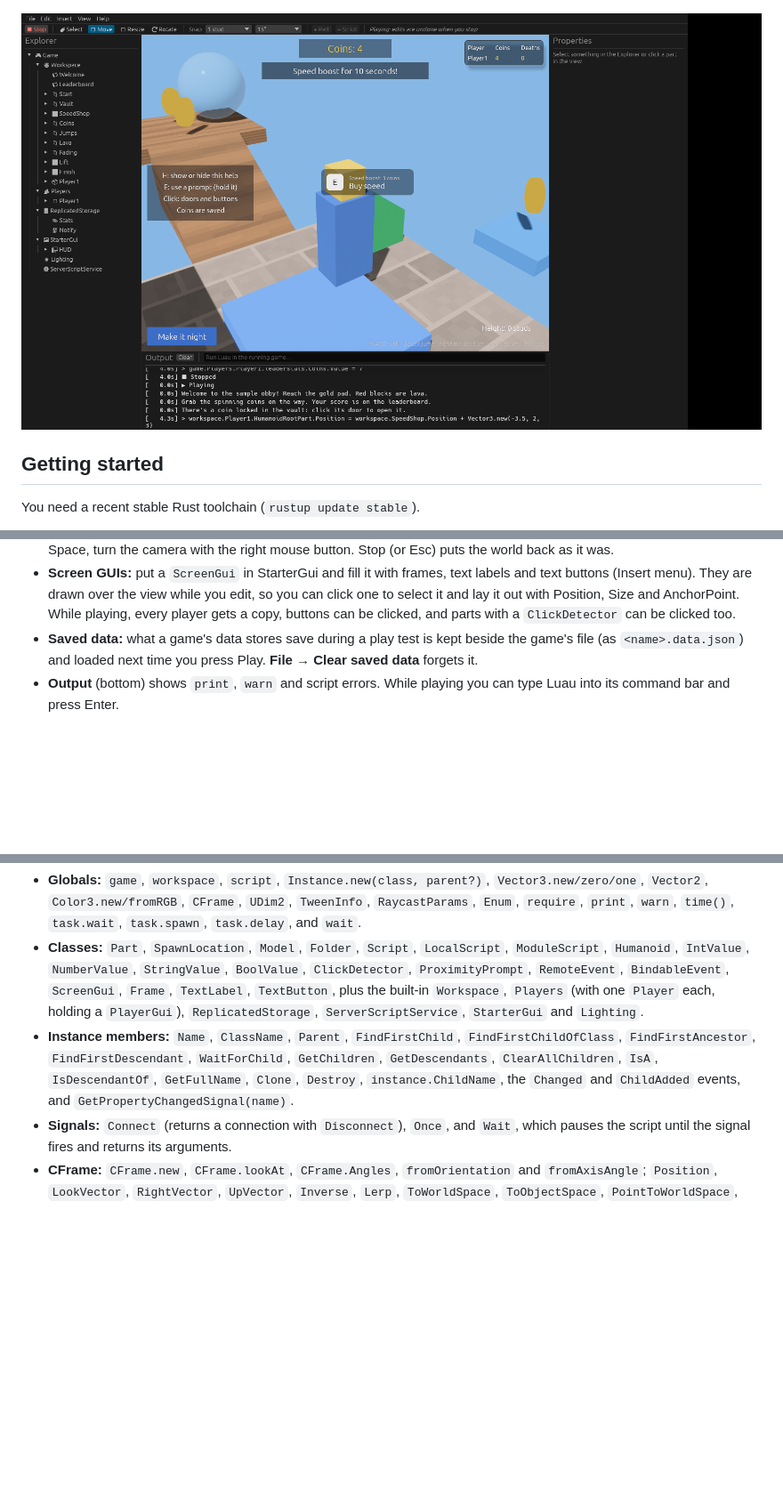
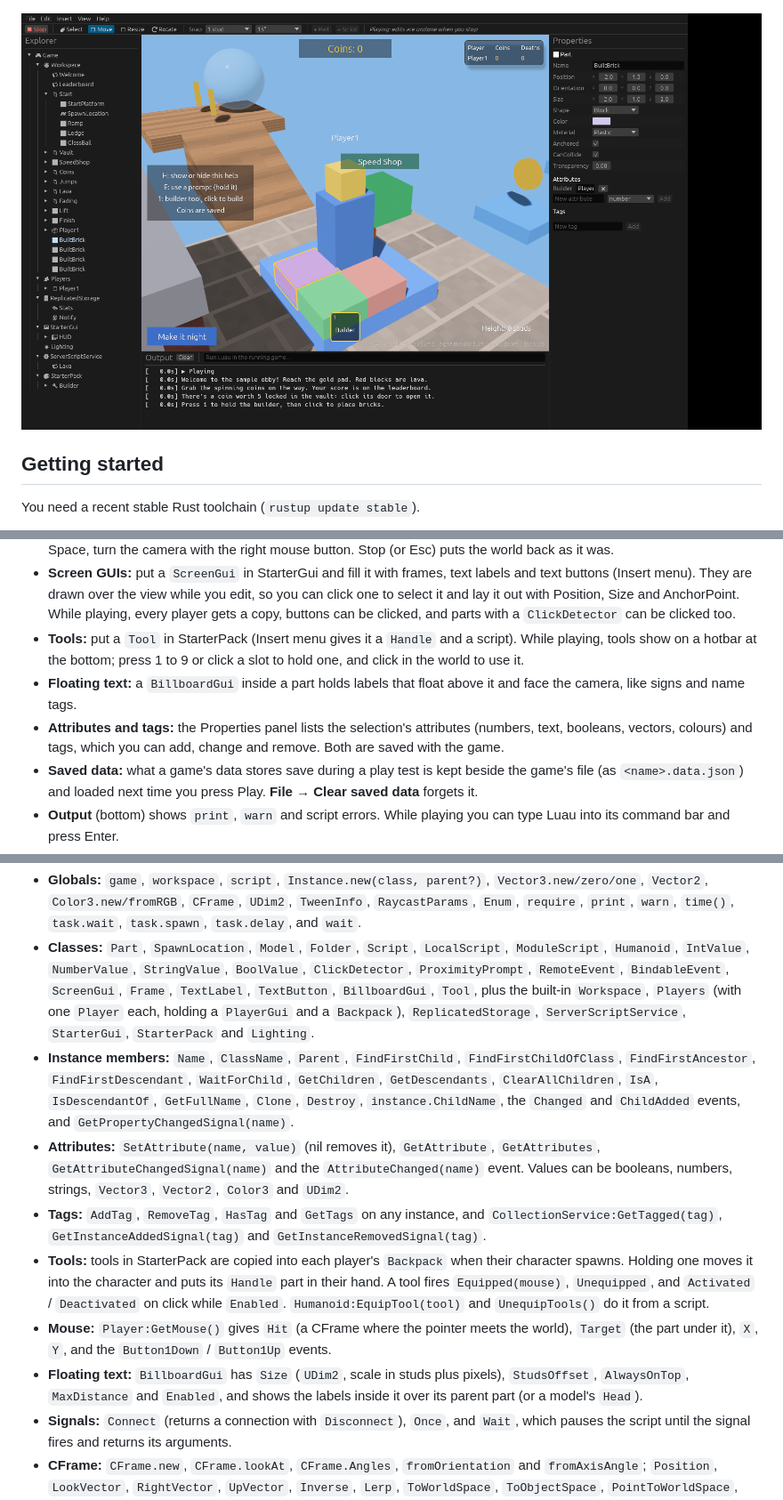
Before and after one commit to llamasjc/libroxel, a Markdown page: README.md, 3 parts joined by grey strips. Shown at 89% size. Rendered like a GitHub page; pictures changed too: docs/playing.png; blank space fills up the shorter version.

```diff
--- a/README.md
+++ b/README.md
@@ -68,6 +69,14 @@ The first build compiles Bevy and takes a while. After that it is quick.
   while you edit, so you can click one to select it and lay it out with
   Position, Size and AnchorPoint. While playing, every player gets a copy,
   buttons can be clicked, and parts with a `ClickDetector` can be clicked too.
+- **Tools:** put a `Tool` in StarterPack (Insert menu gives it a `Handle` and
+  a script). While playing, tools show on a hotbar at the bottom; press 1 to
+  9 or click a slot to hold one, and click in the world to use it.
+- **Floating text:** a `BillboardGui` inside a part holds labels that float
+  above it and face the camera, like signs and name tags.
+- **Attributes and tags:** the Properties panel lists the selection's
+  attributes (numbers, text, booleans, vectors, colours) and tags, which you
+  can add, change and remove. Both are saved with the game.
 - **Saved data:** what a game's data stores save during a play test is kept
   beside the game's file (as `<name>.data.json`) and loaded next time you
   press Play. **File → Clear saved data** forgets it.
@@ -102,14 +111,33 @@ Scripts use a familiar scene-graph style: an `Instance` tree rooted at
   `LocalScript`, `ModuleScript`, `Humanoid`, `IntValue`, `NumberValue`,
   `StringValue`, `BoolValue`, `ClickDetector`, `ProximityPrompt`,
   `RemoteEvent`, `BindableEvent`, `ScreenGui`, `Frame`, `TextLabel`,
-  `TextButton`, plus the built-in `Workspace`, `Players` (with
-  one `Player` each, holding a `PlayerGui`), `ReplicatedStorage`,
-  `ServerScriptService`, `StarterGui` and `Lighting`.
+  `TextButton`, `BillboardGui`, `Tool`, plus the built-in `Workspace`,
+  `Players` (with one `Player` each, holding a `PlayerGui` and a
+  `Backpack`), `ReplicatedStorage`, `ServerScriptService`, `StarterGui`,
+  `StarterPack` and `Lighting`.
 - **Instance members:** `Name`, `ClassName`, `Parent`, `FindFirstChild`,
   `FindFirstChildOfClass`, `FindFirstAncestor`, `FindFirstDescendant`,
   `WaitForChild`, `GetChildren`, `GetDescendants`, `ClearAllChildren`, `IsA`,
   `IsDescendantOf`, `GetFullName`, `Clone`, `Destroy`, `instance.ChildName`,
   the `Changed` and `ChildAdded` events, and `GetPropertyChangedSignal(name)`.
+- **Attributes:** `SetAttribute(name, value)` (nil removes it),
+  `GetAttribute`, `GetAttributes`, `GetAttributeChangedSignal(name)` and the
+  `AttributeChanged(name)` event. Values can be booleans, numbers, strings,
+  `Vector3`, `Vector2`, `Color3` and `UDim2`.
+- **Tags:** `AddTag`, `RemoveTag`, `HasTag` and `GetTags` on any instance,
+  and `CollectionService:GetTagged(tag)`, `GetInstanceAddedSignal(tag)` and
+  `GetInstanceRemovedSignal(tag)`.
+- **Tools:** tools in StarterPack are copied into each player's `Backpack`
+  when their character spawns. Holding one moves it into the character and
+  puts its `Handle` part in their hand. A tool fires `Equipped(mouse)`,
+  `Unequipped`, and `Activated` / `Deactivated` on click while `Enabled`.
+  `Humanoid:EquipTool(tool)` and `UnequipTools()` do it from a script.
+- **Mouse:** `Player:GetMouse()` gives `Hit` (a CFrame where the pointer
+  meets the world), `Target` (the part under it), `X`, `Y`, and the
+  `Button1Down` / `Button1Up` events.
+- **Floating text:** `BillboardGui` has `Size` (`UDim2`, scale in studs plus
+  pixels), `StudsOffset`, `AlwaysOnTop`, `MaxDistance` and `Enabled`, and
+  shows the labels inside it over its parent part (or a model's `Head`).
 - **Signals:** `Connect` (returns a connection with `Disconnect`), `Once`,
   and `Wait`, which pauses the script until the signal fires and returns its
   arguments.
```
Also changed, not shown: other parts of README.md (+3 -2 lines), docs/ARCHITECTURE.md (+16 -0 lines), 15 other files.
